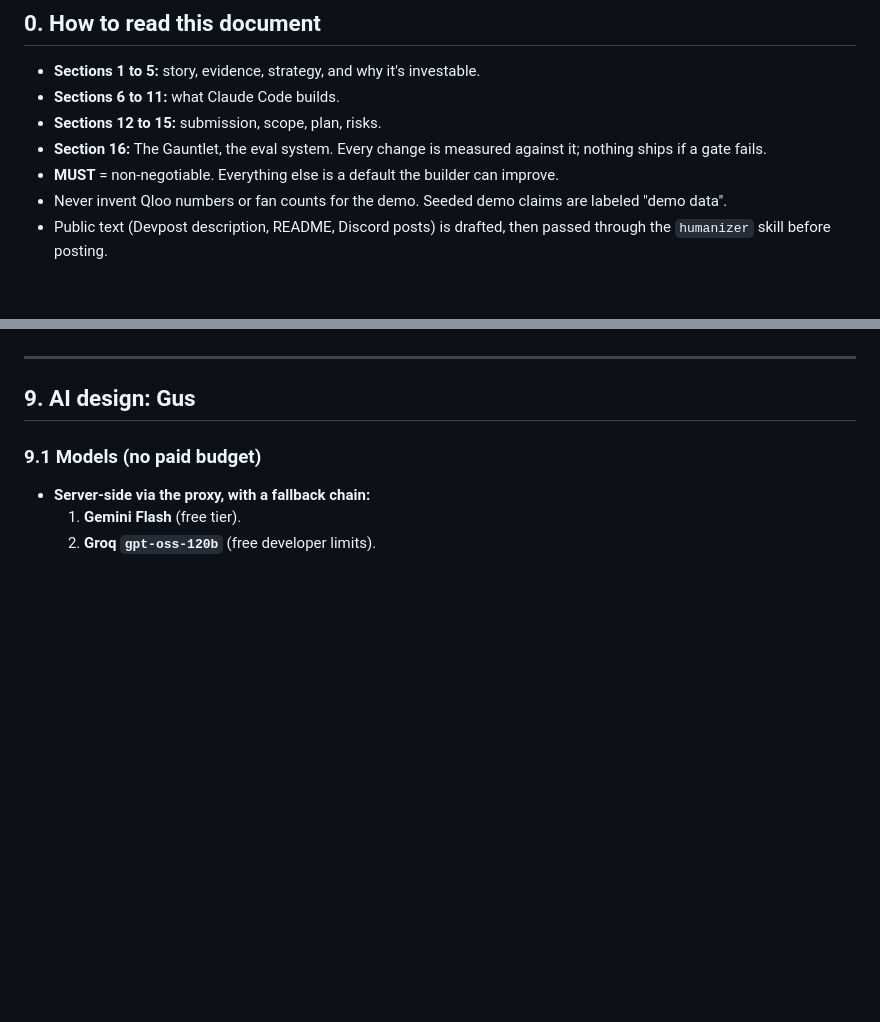
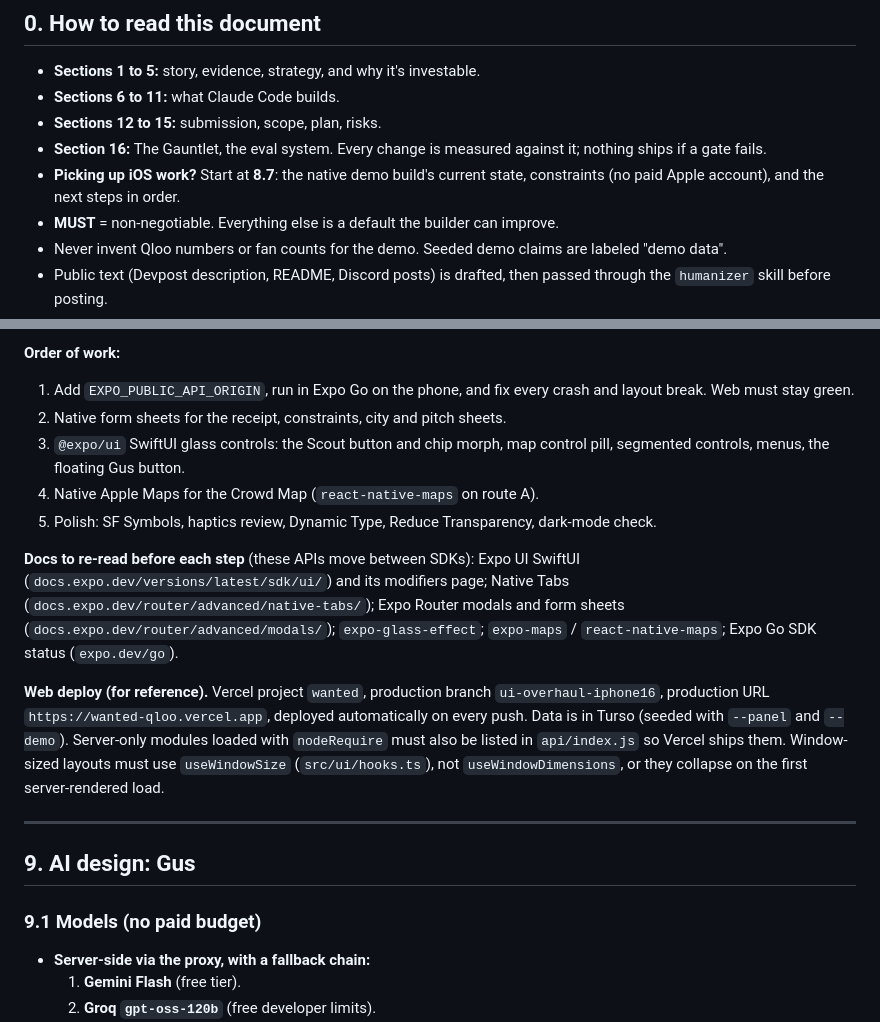
Before and after one commit to wafflebytes/wanted, a Markdown page: Wanted-PRD.md, 2 parts joined by grey strips. GitHub-like rendering; blank space fills up the shorter version.

```diff
--- a/Wanted-PRD.md
+++ b/Wanted-PRD.md
@@ -13,6 +13,7 @@ Entry for the **Qloo Agentic Hackathon: "Agents, but with taste"** (qloo.devpost
 - **Sections 6 to 11:** what Claude Code builds.
 - **Sections 12 to 15:** submission, scope, plan, risks.
 - **Section 16:** The Gauntlet, the eval system. Every change is measured against it; nothing ships if a gate fails.
+- **Picking up iOS work?** Start at **8.7**: the native demo build's current state, constraints (no paid Apple account), and the next steps in order.
 - **MUST** = non-negotiable. Everything else is a default the builder can improve.
 - Never invent Qloo numbers or fan counts for the demo. Seeded demo claims are labeled "demo data".
 - Public text (Devpost description, README, Discord posts) is drafted, then passed through the `humanizer` skill before posting.
@@ -588,3 +613,14 @@ Use at most one "alive" effect per screen. They signal importance, so if everyth
+**Order of work:**
+1. Add `EXPO_PUBLIC_API_ORIGIN`, run in Expo Go on the phone, and fix every crash and layout break. Web must stay green.
+2. Native form sheets for the receipt, constraints, city and pitch sheets.
+3. `@expo/ui` SwiftUI glass controls: the Scout button and chip morph, map control pill, segmented controls, menus, the floating Gus button.
+4. Native Apple Maps for the Crowd Map (`react-native-maps` on route A).
+5. Polish: SF Symbols, haptics review, Dynamic Type, Reduce Transparency, dark-mode check.
+
+**Docs to re-read before each step** (these APIs move between SDKs): Expo UI SwiftUI (`docs.expo.dev/versions/latest/sdk/ui/`) and its modifiers page; Native Tabs (`docs.expo.dev/router/advanced/native-tabs/`); Expo Router modals and form sheets (`docs.expo.dev/router/advanced/modals/`); `expo-glass-effect`; `expo-maps` / `react-native-maps`; Expo Go SDK status (`expo.dev/go`).
+
+**Web deploy (for reference).** Vercel project `wanted`, production branch `ui-overhaul-iphone16`, production URL `https://wanted-qloo.vercel.app`, deployed automatically on every push. Data is in Turso (seeded with `--panel` and `--demo`). Server-only modules loaded with `nodeRequire` must also be listed in `api/index.js` so Vercel ships them. Window-sized layouts must use `useWindowSize` (`src/ui/hooks.ts`), not `useWindowDimensions`, or they collapse on the first server-rendered load.
+
 ---
 
 ## 9. AI design: Gus
```
Also changed, not shown: other parts of Wanted-PRD.md (+24 -0 lines).
